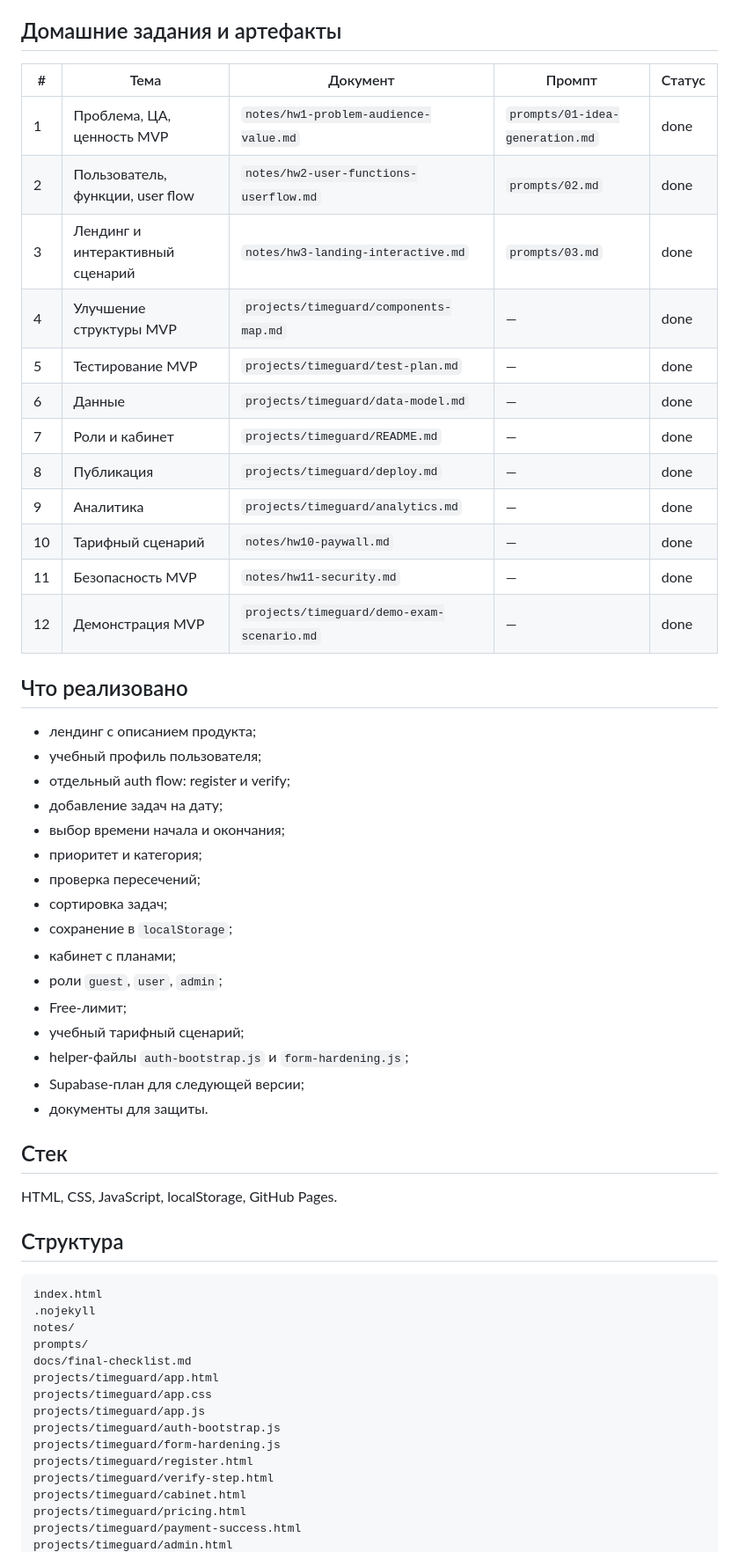
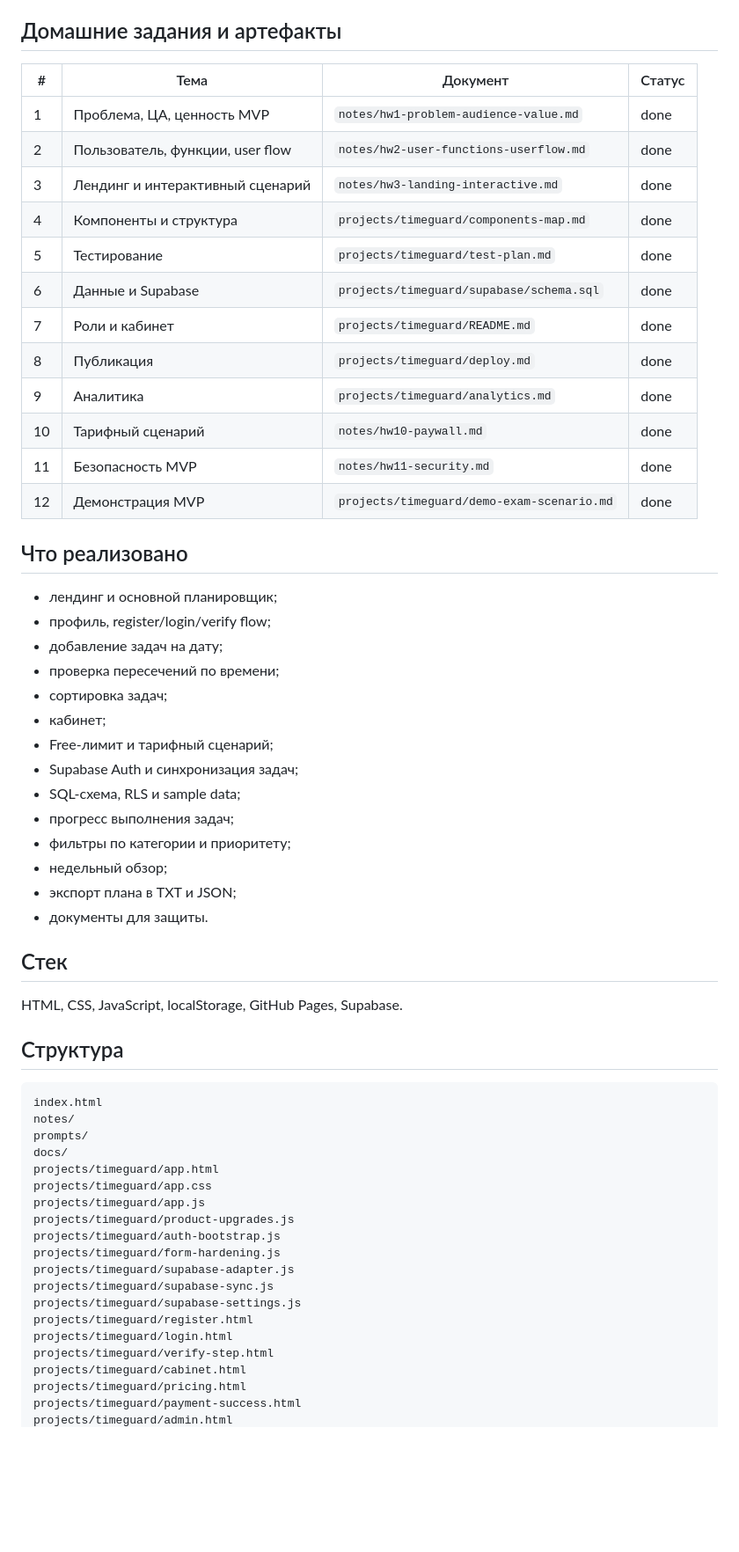
Before and after one commit to kalashilya/timeguard-mvp, a Markdown page: README.md, the part around one of its changes. Shown at 88% size. Drawn GitHub-style; blank space fills up the shorter version.

Commit message:
Update README after product upgrades

````diff
--- a/README.md
+++ b/README.md
@@ -27,58 +26,60 @@
 
 ## Домашние задания и артефакты
 
-| # | Тема | Документ | Промпт | Статус |
-|---|------|----------|--------|--------|
-| 1 | Проблема, ЦА, ценность MVP | `notes/hw1-problem-audience-value.md` | `prompts/01-idea-generation.md` | done |
-| 2 | Пользователь, функции, user flow | `notes/hw2-user-functions-userflow.md` | `prompts/02.md` | done |
-| 3 | Лендинг и интерактивный сценарий | `notes/hw3-landing-interactive.md` | `prompts/03.md` | done |
-| 4 | Улучшение структуры MVP | `projects/timeguard/components-map.md` | — | done |
-| 5 | Тестирование MVP | `projects/timeguard/test-plan.md` | — | done |
-| 6 | Данные | `projects/timeguard/data-model.md` | — | done |
-| 7 | Роли и кабинет | `projects/timeguard/README.md` | — | done |
-| 8 | Публикация | `projects/timeguard/deploy.md` | — | done |
-| 9 | Аналитика | `projects/timeguard/analytics.md` | — | done |
-| 10 | Тарифный сценарий | `notes/hw10-paywall.md` | — | done |
-| 11 | Безопасность MVP | `notes/hw11-security.md` | — | done |
-| 12 | Демонстрация MVP | `projects/timeguard/demo-exam-scenario.md` | — | done |
+| # | Тема | Документ | Статус |
+|---|------|----------|--------|
+| 1 | Проблема, ЦА, ценность MVP | `notes/hw1-problem-audience-value.md` | done |
+| 2 | Пользователь, функции, user flow | `notes/hw2-user-functions-userflow.md` | done |
+| 3 | Лендинг и интерактивный сценарий | `notes/hw3-landing-interactive.md` | done |
+| 4 | Компоненты и структура | `projects/timeguard/components-map.md` | done |
+| 5 | Тестирование | `projects/timeguard/test-plan.md` | done |
+| 6 | Данные и Supabase | `projects/timeguard/supabase/schema.sql` | done |
+| 7 | Роли и кабинет | `projects/timeguard/README.md` | done |
+| 8 | Публикация | `projects/timeguard/deploy.md` | done |
+| 9 | Аналитика | `projects/timeguard/analytics.md` | done |
+| 10 | Тарифный сценарий | `notes/hw10-paywall.md` | done |
+| 11 | Безопасность MVP | `notes/hw11-security.md` | done |
+| 12 | Демонстрация MVP | `projects/timeguard/demo-exam-scenario.md` | done |
 
 ## Что реализовано
 
-- лендинг с описанием продукта;
-- учебный профиль пользователя;
-- отдельный auth flow: register и verify;
+- лендинг и основной планировщик;
+- профиль, register/login/verify flow;
 - добавление задач на дату;
-- выбор времени начала и окончания;
-- приоритет и категория;
-- проверка пересечений;
+- проверка пересечений по времени;
 - сортировка задач;
-- сохранение в `localStorage`;
-- кабинет с планами;
-- роли `guest`, `user`, `admin`;
-- Free-лимит;
-- учебный тарифный сценарий;
-- helper-файлы `auth-bootstrap.js` и `form-hardening.js`;
-- Supabase-план для следующей версии;
+- кабинет;
+- Free-лимит и тарифный сценарий;
+- Supabase Auth и синхронизация задач;
+- SQL-схема, RLS и sample data;
+- прогресс выполнения задач;
+- фильтры по категории и приоритету;
+- недельный обзор;
+- экспорт плана в TXT и JSON;
 - документы для защиты.
 
 ## Стек
 
-HTML, CSS, JavaScript, localStorage, GitHub Pages.
+HTML, CSS, JavaScript, localStorage, GitHub Pages, Supabase.
 
 ## Структура
 
 ```text
 index.html
-.nojekyll
 notes/
 prompts/
-docs/final-checklist.md
+docs/
 projects/timeguard/app.html
 projects/timeguard/app.css
 projects/timeguard/app.js
+projects/timeguard/product-upgrades.js
 projects/timeguard/auth-bootstrap.js
 projects/timeguard/form-hardening.js
+projects/timeguard/supabase-adapter.js
+projects/timeguard/supabase-sync.js
+projects/timeguard/supabase-settings.js
 projects/timeguard/register.html
+projects/timeguard/login.html
 projects/timeguard/verify-step.html
 projects/timeguard/cabinet.html
 projects/timeguard/pricing.html
````
Also changed, not shown: other parts of README.md (+8 -21 lines).
